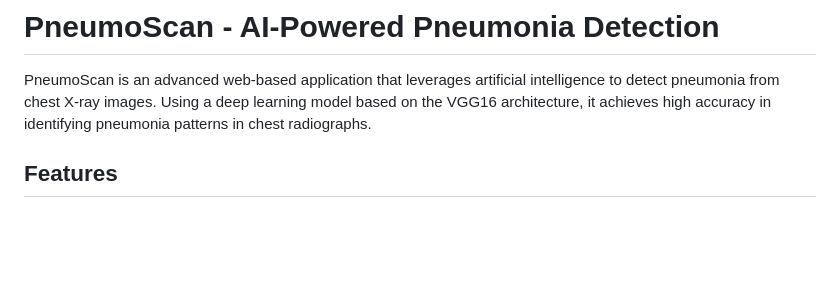
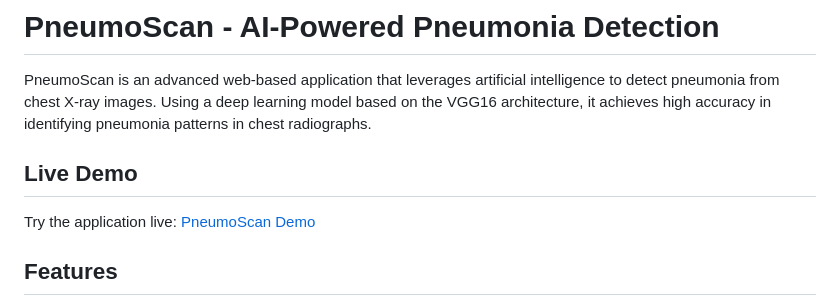
Before and after one commit to nilay2004/PneumoScan, a Markdown page: README.md, the part around the change. Drawn GitHub-style; blank space fills up the shorter version.

Commit message:
Add live demo link to README

```diff
--- a/README.md
+++ b/README.md
@@ -1,6 +1,10 @@
 # PneumoScan - AI-Powered Pneumonia Detection
 
 PneumoScan is an advanced web-based application that leverages artificial intelligence to detect pneumonia from chest X-ray images. Using a deep learning model based on the VGG16 architecture, it achieves high accuracy in identifying pneumonia patterns in chest radiographs.
+
+## Live Demo
+
+Try the application live: [PneumoScan Demo](https://pneumoscan-1.onrender.com)
 
 ## Features
 
```
